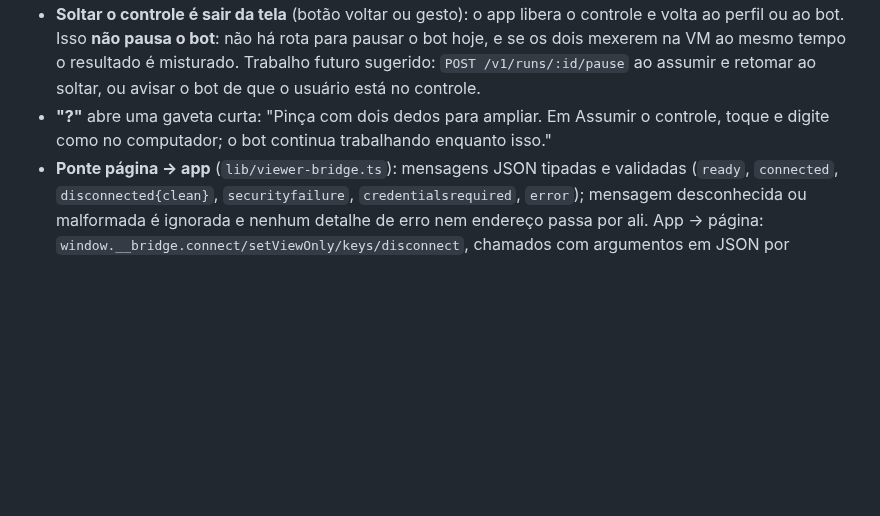
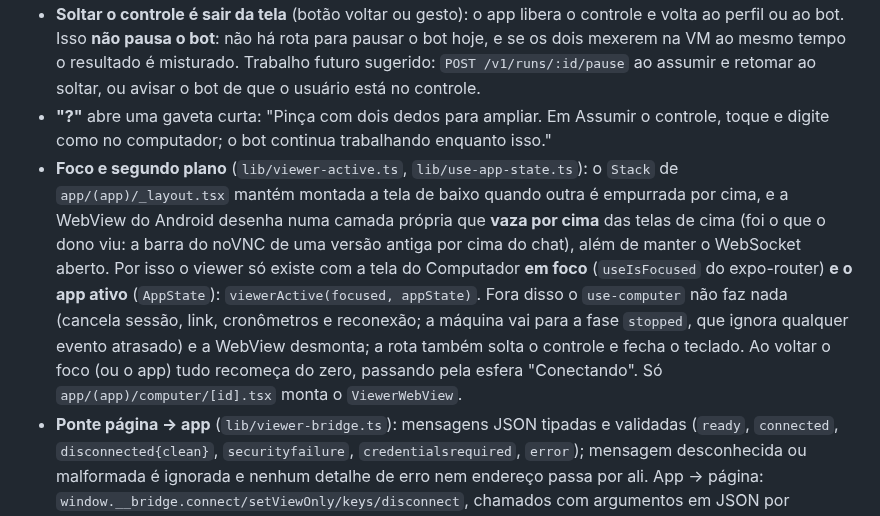
Before and after one commit to ali-ali18/Atlas, a Markdown page: docs/features/app-mobile.md, the part around the change. Drawn GitHub-style; blank space fills up the shorter version.

Commit message:
docs(mobile): foco e segundo plano do viewer do Computador
Co-Authored-By: Claude Sonnet 5.5 <noreply@anthropic.com>
Claude-Session: https://claude.ai/code/session_01Xhdi42KKWH44QQdzq3QfUw

```diff
--- a/docs/features/app-mobile.md
+++ b/docs/features/app-mobile.md
@@ -289,6 +289,7 @@ Perfil do bot → **Computador** abre `app/(app)/computer/[id].tsx`. A tela most
 - **Menu "…" e Modo trackpad (modo controle):** no controle o topo ganha um segundo botão redondo "…" à direita do "?"; ele abre um menu flutuante (cores e contorno do `ChatMenu`, ancorado abaixo do botão, à direita) com **Modo trackpad** (ícone de cursor, marca quando ligado; `components/computer/computer-menu.tsx`). **Hoje só o estado `trackpad` e a marca existem: ligar não muda o toque** (continua indo direto no ponto tocado). Motivo: trackpad de verdade (dedo move o cursor de forma relativa, toque clica no cursor) exige sintetizar eventos de mouse no noVNC dentro da WebView (ou mexer no RFB da página, em origem opaca) e não dá para testar sem aparelho; não inventei comportamento. Decisão do dono: implementar depois de validar a WebView real (opções: JS injetado que desenha o cursor e despacha mouse events, ou `POST` de movimento/clique relativo se a API ganhar essa rota).
 - **Soltar o controle é sair da tela** (botão voltar ou gesto): o app libera o controle e volta ao perfil ou ao bot. Isso **não pausa o bot**: não há rota para pausar o bot hoje, e se os dois mexerem na VM ao mesmo tempo o resultado é misturado. Trabalho futuro sugerido: `POST /v1/runs/:id/pause` ao assumir e retomar ao soltar, ou avisar o bot de que o usuário está no controle.
 - **"?"** abre uma gaveta curta: "Pinça com dois dedos para ampliar. Em Assumir o controle, toque e digite como no computador; o bot continua trabalhando enquanto isso."
+- **Foco e segundo plano** (`lib/viewer-active.ts`, `lib/use-app-state.ts`): o `Stack` de `app/(app)/_layout.tsx` mantém montada a tela de baixo quando outra é empurrada por cima, e a WebView do Android desenha numa camada própria que **vaza por cima** das telas de cima (foi o que o dono viu: a barra do noVNC de uma versão antiga por cima do chat), além de manter o WebSocket aberto. Por isso o viewer só existe com a tela do Computador **em foco** (`useIsFocused` do expo-router) **e o app ativo** (`AppState`): `viewerActive(focused, appState)`. Fora disso o `use-computer` não faz nada (cancela sessão, link, cronômetros e reconexão; a máquina vai para a fase `stopped`, que ignora qualquer evento atrasado) e a WebView desmonta; a rota também solta o controle e fecha o teclado. Ao voltar o foco (ou o app) tudo recomeça do zero, passando pela esfera "Conectando". Só `app/(app)/computer/[id].tsx` monta o `ViewerWebView`.
 - **Ponte página → app** (`lib/viewer-bridge.ts`): mensagens JSON tipadas e validadas (`ready`, `connected`, `disconnected{clean}`, `securityfailure`, `credentialsrequired`, `error`); mensagem desconhecida ou malformada é ignorada e nenhum detalhe de erro nem endereço passa por ali. App → página: `window.__bridge.connect/setViewOnly/keys/disconnect`, chamados com argumentos em JSON por `injectJavaScript`. Eventos de uma conexão já trocada são ignorados na página.
 - **Bundle do noVNC** (`scripts/build-novnc-bundle.mjs`, `pnpm --filter @workspace/mobile build:novnc`): esbuild empacota o core (RFB + pako do pacote, **sem modificar** os arquivos do noVNC) num módulo ES minificado (~189 KB) e grava `lib/novnc-bundle.generated.ts` (commitado, sem módulo nativo: funciona no Expo Go e no EAS Update). O arquivo guarda a versão, o hash das entradas e o hash do conteúdo; `lib/novnc-bundle.test.ts` falha se o pacote ou o script mudarem sem regerar. O esbuild é fixado em versão exata e a versão entra no hash do teste. A entrada do bundle chama `initLogging("none")` (o noVNC loga `connecting to <url>`, com o token, no nível Info). Licença MPL-2.0: o aviso fica no banner do bundle e em `apps/mobile/THIRD_PARTY_NOTICES.md` (os cabeçalhos por arquivo do noVNC são comentários comuns, que o esbuild só preservaria com `@license`/`/*!`; como os arquivos entram sem modificação e o código-fonte é público na tag citada, isso basta, a nosso ver).
 - **Opções descartadas:** (1) servir a `vnc.html` da VM na WebView (rota `vt`): a CSP `sandbox` sem `allow-same-origin` fazia o noVNC dela quebrar ao ler `localStorage`, e dependia de HTML vindo da VM; (2) um shim que trocava `localStorage`/`sessionStorage` por memória (commit `fa91c43`), remendo que seguia carregando a página da VM e foi removido.
```
Also changed, not shown: CHANGELOG.md (+1 -0 lines).
